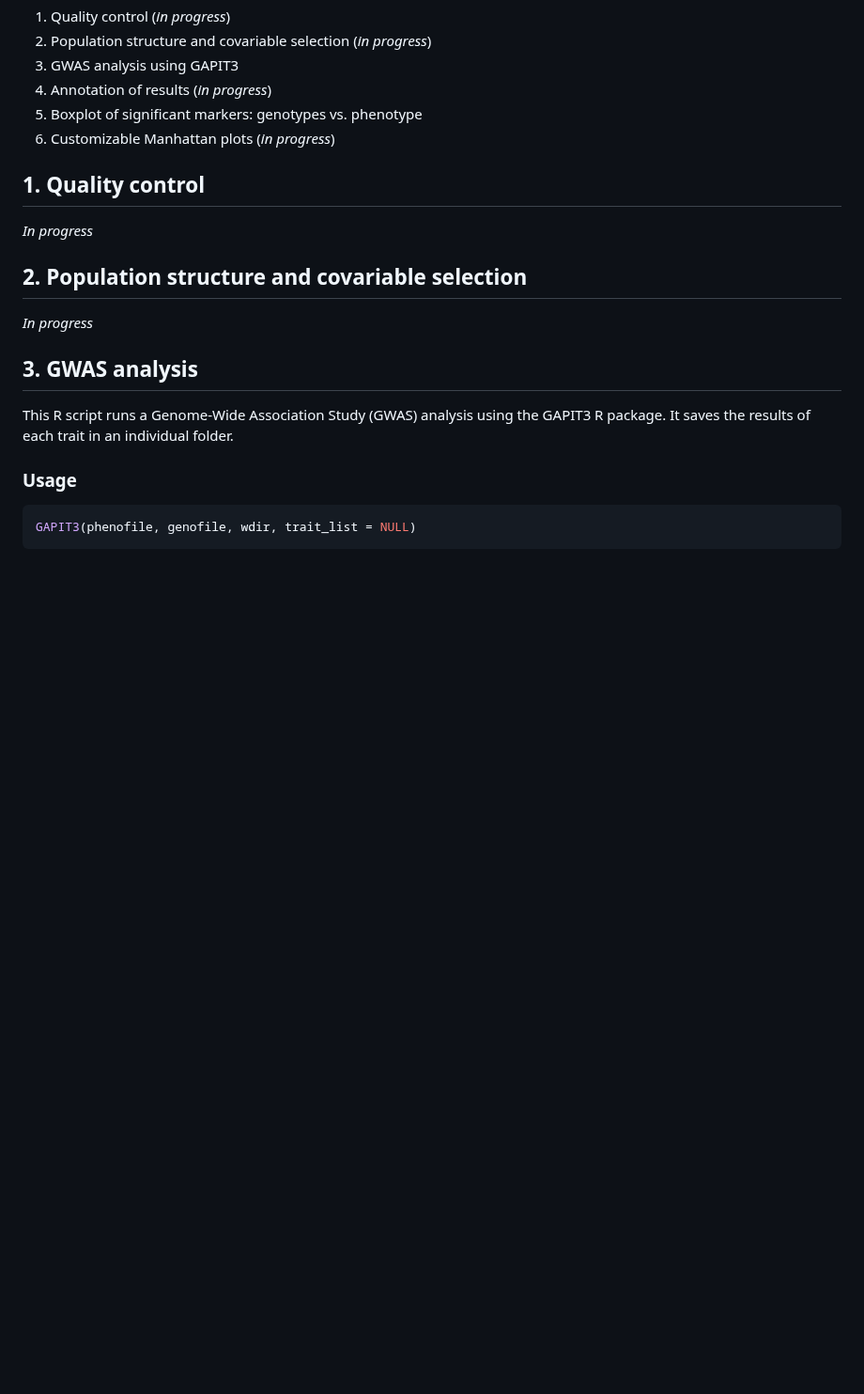
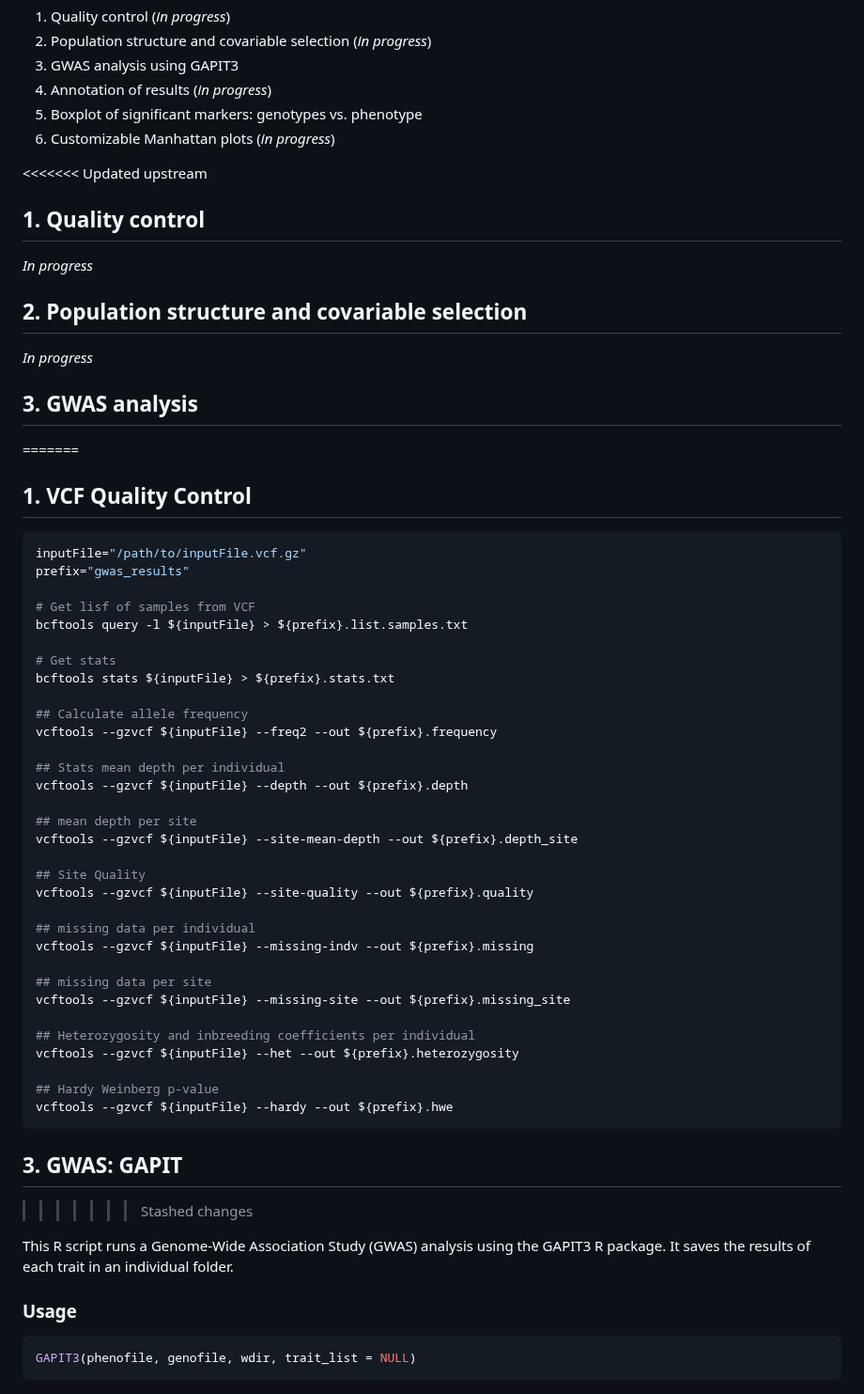
Before and after one commit to vianeyBE/CassBio.GWAS_Pipeline, a Markdown page: README.md, the part around the change. Shown at 94% size. Drawn GitHub-style; blank space fills up the shorter version.

Commit message:
Updated Readme
Add info about Quality Control

````diff
--- a/README.md
+++ b/README.md
@@ -12,6 +12,7 @@ The pipeline has six main steps:
 5. Boxplot of significant markers: genotypes vs. phenotype
 6. Customizable Manhattan plots (*in progress*)
 
+<<<<<<< Updated upstream
 ## 1. Quality control
 
 *In progress*
@@ -21,6 +22,47 @@ The pipeline has six main steps:
 *In progress*
 
 ## 3. GWAS analysis
+=======
+## 1. VCF Quality Control
+
+```sh
+inputFile="/path/to/inputFile.vcf.gz"
+prefix="gwas_results"
+
+# Get lisf of samples from VCF
+bcftools query -l ${inputFile} > ${prefix}.list.samples.txt
+
+# Get stats
+bcftools stats ${inputFile} > ${prefix}.stats.txt
+
+## Calculate allele frequency
+vcftools --gzvcf ${inputFile} --freq2 --out ${prefix}.frequency
+
+## Stats mean depth per individual
+vcftools --gzvcf ${inputFile} --depth --out ${prefix}.depth
+
+## mean depth per site
+vcftools --gzvcf ${inputFile} --site-mean-depth --out ${prefix}.depth_site
+
+## Site Quality
+vcftools --gzvcf ${inputFile} --site-quality --out ${prefix}.quality
+
+## missing data per individual
+vcftools --gzvcf ${inputFile} --missing-indv --out ${prefix}.missing
+
+## missing data per site
+vcftools --gzvcf ${inputFile} --missing-site --out ${prefix}.missing_site
+
+## Heterozygosity and inbreeding coefficients per individual
+vcftools --gzvcf ${inputFile} --het --out ${prefix}.heterozygosity
+
+## Hardy Weinberg p-value
+vcftools --gzvcf ${inputFile} --hardy --out ${prefix}.hwe
+```
+
+
+## 3. GWAS: GAPIT
+>>>>>>> Stashed changes
 
 This R script runs a Genome-Wide Association Study (GWAS) analysis using the GAPIT3 R package. It saves the results of each trait in an individual folder.
 
````
